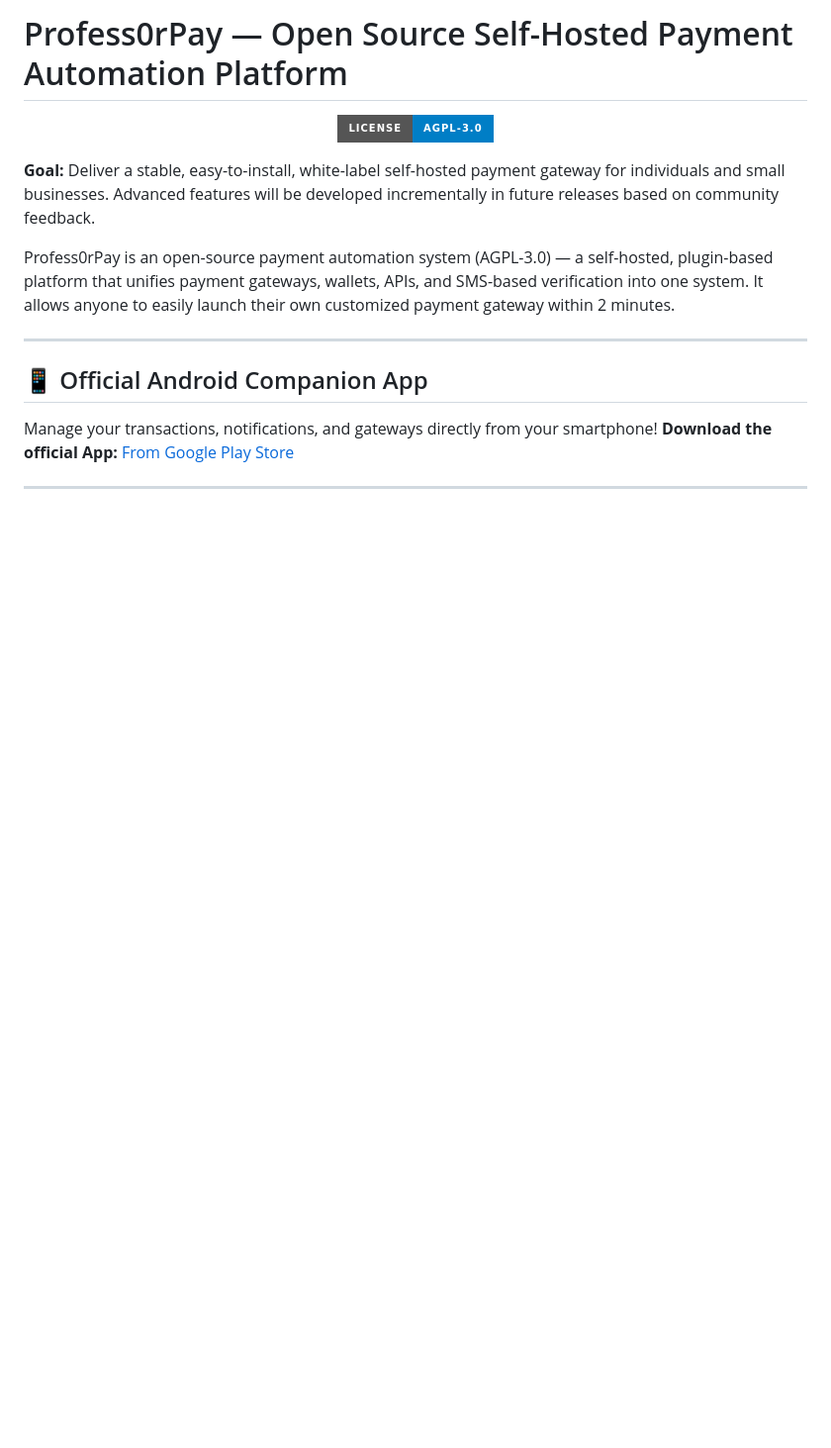
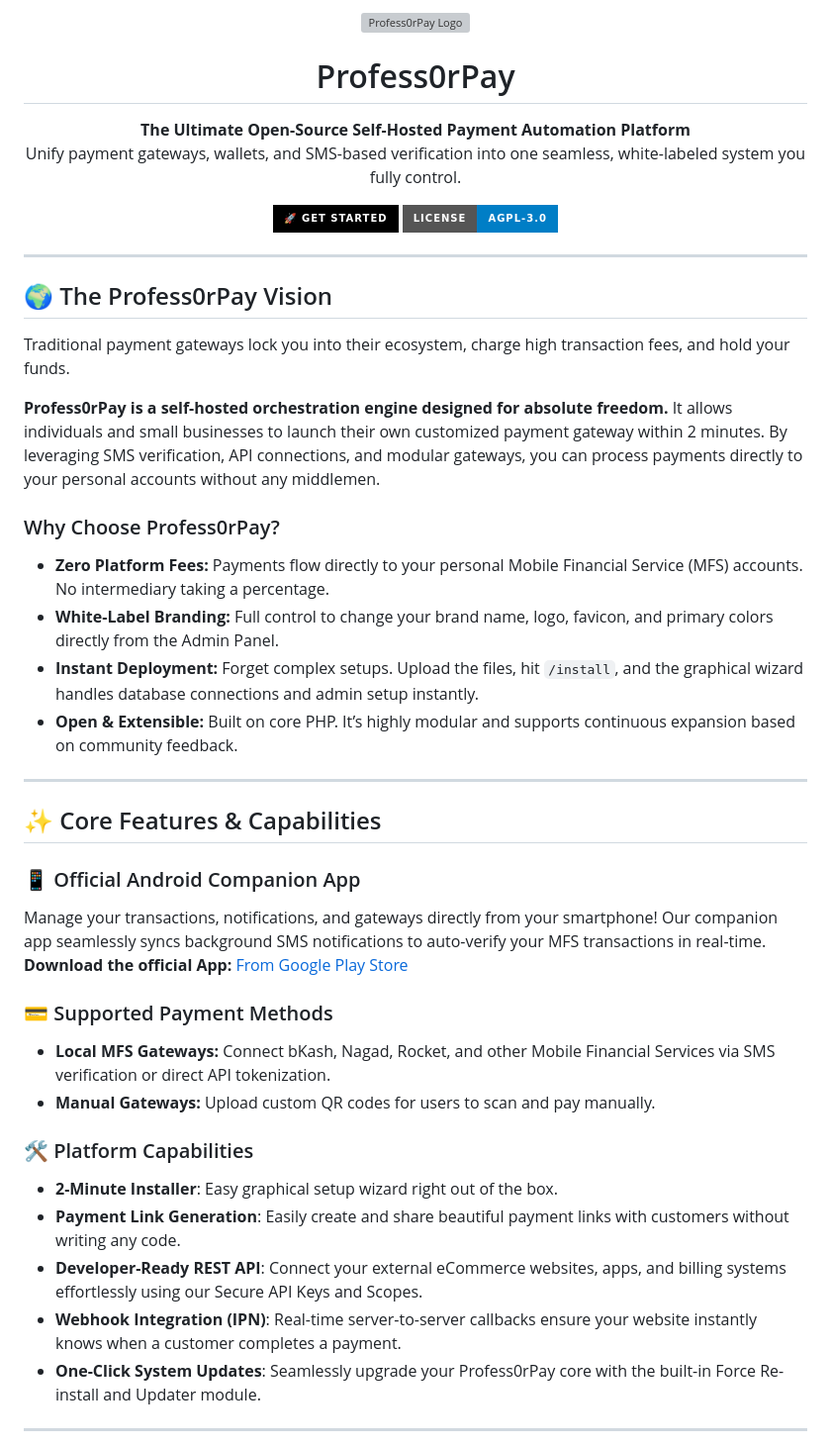
Before and after one commit to profess0r-null/profess0rpay, a Markdown page: README.md, the part around one of its changes. Shown at 99% size. GitHub-like rendering; badges without logos; blank space fills up the shorter version; grey boxes are pictures that could not be loaded.

```diff
--- a/README.md
+++ b/README.md
@@ -1,20 +1,56 @@
-# Profess0rPay — Open Source Self-Hosted Payment Automation Platform
+<p align="center">
+  <img src="assets/images/logo.png" alt="Profess0rPay Logo" width="200">
+</p>
+
+<h1 align="center">Profess0rPay</h1>
 
 <p align="center">
+  <strong>The Ultimate Open-Source Self-Hosted Payment Automation Platform</strong><br>
+  Unify payment gateways, wallets, and SMS-based verification into one seamless, white-labeled system you fully control.
+</p>
+
+<p align="center">
+  <a href="#-installation--deployment">
+    <img src="https://img.shields.io/badge/🚀_Get_Started-000000?style=for-the-badge&logo=rocket&logoColor=white" alt="Get Started">
+  </a>
   <a href="LICENSE">
     <img src="https://img.shields.io/badge/License-AGPL--3.0-blue.svg?style=for-the-badge&logo=gnu&logoColor=white" alt="AGPL-3.0 License">
   </a>
 </p>
 
-**Goal:** Deliver a stable, easy-to-install, white-label self-hosted payment gateway for individuals and small businesses. Advanced features will be developed incrementally in future releases based on community feedback.
+---
 
-Profess0rPay is an open-source payment automation system (AGPL-3.0) — a self-hosted, plugin-based platform that unifies payment gateways, wallets, APIs, and SMS-based verification into one system. It allows anyone to easily launch their own customized payment gateway within 2 minutes.
+## 🌍 The Profess0rPay Vision
+
+Traditional payment gateways lock you into their ecosystem, charge high transaction fees, and hold your funds.
+
+**Profess0rPay is a self-hosted orchestration engine designed for absolute freedom.**
+It allows individuals and small businesses to launch their own customized payment gateway within 2 minutes. By leveraging SMS verification, API connections, and modular gateways, you can process payments directly to your personal accounts without any middlemen.
+
+### Why Choose Profess0rPay?
+* **Zero Platform Fees:** Payments flow directly to your personal Mobile Financial Service (MFS) accounts. No intermediary taking a percentage.
+* **White-Label Branding:** Full control to change your brand name, logo, favicon, and primary colors directly from the Admin Panel.
+* **Instant Deployment:** Forget complex setups. Upload the files, hit `/install`, and the graphical wizard handles database connections and admin setup instantly.
+* **Open & Extensible:** Built on core PHP. It’s highly modular and supports continuous expansion based on community feedback.
 
 ---
 
-## 📱 Official Android Companion App
-Manage your transactions, notifications, and gateways directly from your smartphone!
-**Download the official App:** [ From Google Play Store](https://play.google.com/store/apps/details?id=com.qubeplug.billpax_tools)
+## ✨ Core Features & Capabilities
+
+### 📱 Official Android Companion App
+Manage your transactions, notifications, and gateways directly from your smartphone! Our companion app seamlessly syncs background SMS notifications to auto-verify your MFS transactions in real-time.
+**Download the official App:** [From Google Play Store](https://play.google.com/store/apps/details?id=com.qubeplug.billpax_tools)
+
+### 💳 Supported Payment Methods
+- **Local MFS Gateways:** Connect bKash, Nagad, Rocket, and other Mobile Financial Services via SMS verification or direct API tokenization.
+- **Manual Gateways:** Upload custom QR codes for users to scan and pay manually.
+
+### 🛠️ Platform Capabilities
+- **2-Minute Installer**: Easy graphical setup wizard right out of the box.
+- **Payment Link Generation**: Easily create and share beautiful payment links with customers without writing any code.
+- **Developer-Ready REST API**: Connect your external eCommerce websites, apps, and billing systems effortlessly using our Secure API Keys and Scopes.
+- **Webhook Integration (IPN)**: Real-time server-to-server callbacks ensure your website instantly knows when a customer completes a payment.
+- **One-Click System Updates**: Seamlessly upgrade your Profess0rPay core with the built-in Force Re-install and Updater module.
 
 ---
 
```
Also changed, not shown: other parts of README.md (+58 -27 lines).
